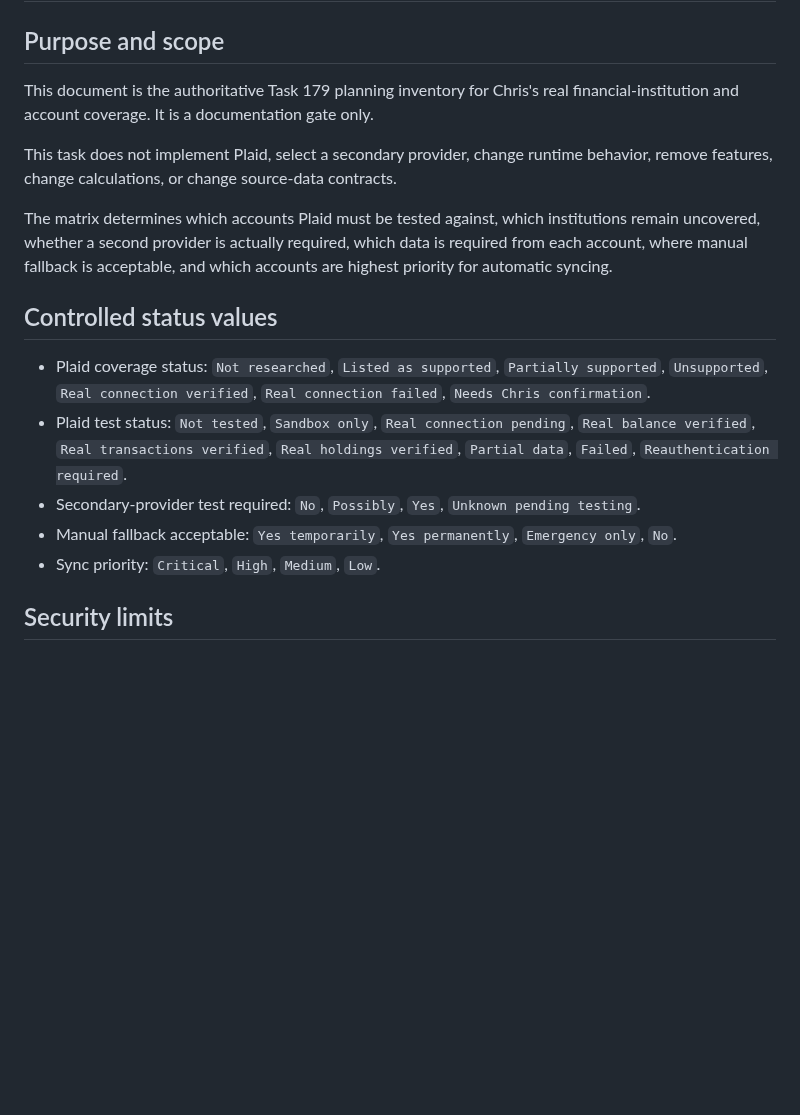
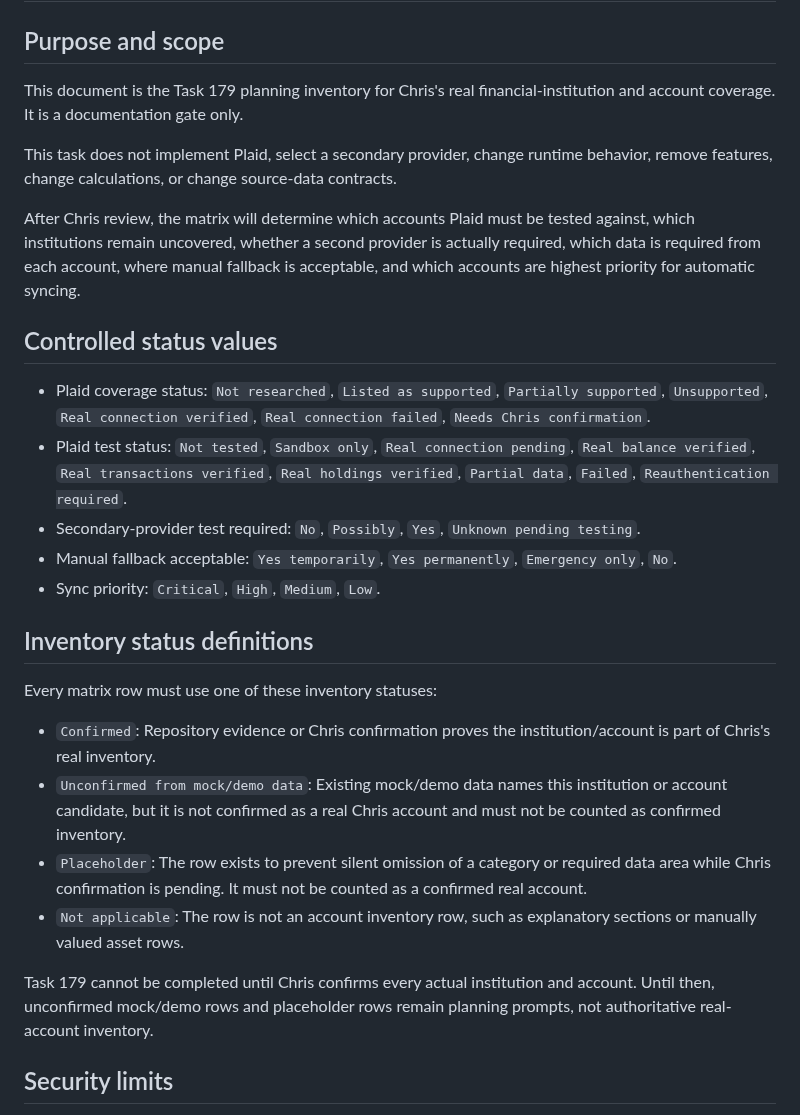
Before and after one commit to kool1160/BDFA, a Markdown page: docs/CHRIS_FINANCIAL_ACCOUNT_COVERAGE_MATRIX.md, the part around one of its changes. Rendered like a GitHub page; blank space fills up the shorter version.

```diff
--- a/docs/CHRIS_FINANCIAL_ACCOUNT_COVERAGE_MATRIX.md
+++ b/docs/CHRIS_FINANCIAL_ACCOUNT_COVERAGE_MATRIX.md
@@ -2,11 +2,11 @@
 
 ## Purpose and scope
 
-This document is the authoritative Task 179 planning inventory for Chris's real financial-institution and account coverage. It is a documentation gate only.
+This document is the Task 179 planning inventory for Chris's real financial-institution and account coverage. It is a documentation gate only.
 
 This task does not implement Plaid, select a secondary provider, change runtime behavior, remove features, change calculations, or change source-data contracts.
 
-The matrix determines which accounts Plaid must be tested against, which institutions remain uncovered, whether a second provider is actually required, which data is required from each account, where manual fallback is acceptable, and which accounts are highest priority for automatic syncing.
+After Chris review, the matrix will determine which accounts Plaid must be tested against, which institutions remain uncovered, whether a second provider is actually required, which data is required from each account, where manual fallback is acceptable, and which accounts are highest priority for automatic syncing.
 
 ## Controlled status values
 
@@ -15,6 +15,17 @@ The matrix determines which accounts Plaid must be tested against, which institu
 - Secondary-provider test required: `No`, `Possibly`, `Yes`, `Unknown pending testing`.
 - Manual fallback acceptable: `Yes temporarily`, `Yes permanently`, `Emergency only`, `No`.
 - Sync priority: `Critical`, `High`, `Medium`, `Low`.
+
+## Inventory status definitions
+
+Every matrix row must use one of these inventory statuses:
+
+- `Confirmed`: Repository evidence or Chris confirmation proves the institution/account is part of Chris's real inventory.
+- `Unconfirmed from mock/demo data`: Existing mock/demo data names this institution or account candidate, but it is not confirmed as a real Chris account and must not be counted as confirmed inventory.
+- `Placeholder`: The row exists to prevent silent omission of a category or required data area while Chris confirmation is pending. It must not be counted as a confirmed real account.
+- `Not applicable`: The row is not an account inventory row, such as explanatory sections or manually valued asset rows.
+
+Task 179 cannot be completed until Chris confirms every actual institution and account. Until then, unconfirmed mock/demo rows and placeholder rows remain planning prompts, not authoritative real-account inventory.
 
 ## Security limits
 
```
Also changed, not shown: other parts of docs/CHRIS_FINANCIAL_ACCOUNT_COVERAGE_MATRIX.md (+37 -40 lines), docs/PROJECT_RECORD.md (+8 -5 lines).
